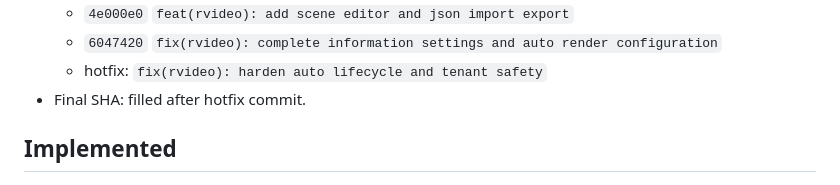
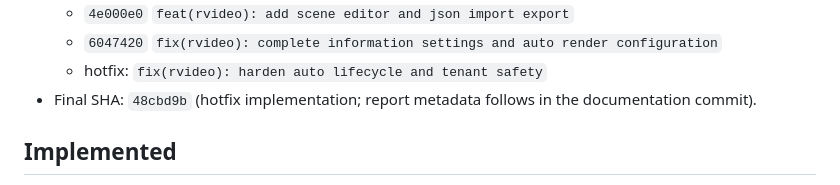
Before and after one commit to nguyenduc216/todoX-Dashboard-SaaS, a Markdown page: TodoX.Web/docs/rvideo-dashboard-phase1-result-report.md, the part around the change. Drawn GitHub-style.

Commit message:
docs(rvideo): record hotfix verification results

```diff
--- a/TodoX.Web/docs/rvideo-dashboard-phase1-result-report.md
+++ b/TodoX.Web/docs/rvideo-dashboard-phase1-result-report.md
@@ -10,7 +10,7 @@
   - `4e000e0` `feat(rvideo): add scene editor and json import export`
   - `6047420` `fix(rvideo): complete information settings and auto render configuration`
   - hotfix: `fix(rvideo): harden auto lifecycle and tenant safety`
-- Final SHA: filled after hotfix commit.
+- Final SHA: `48cbd9b` (hotfix implementation; report metadata follows in the documentation commit).
 
 ## Implemented
 
```
